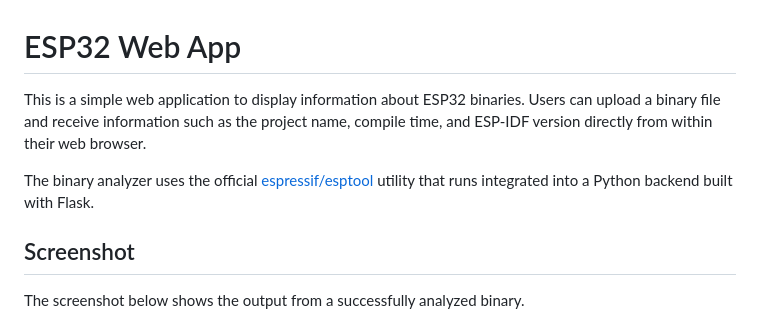
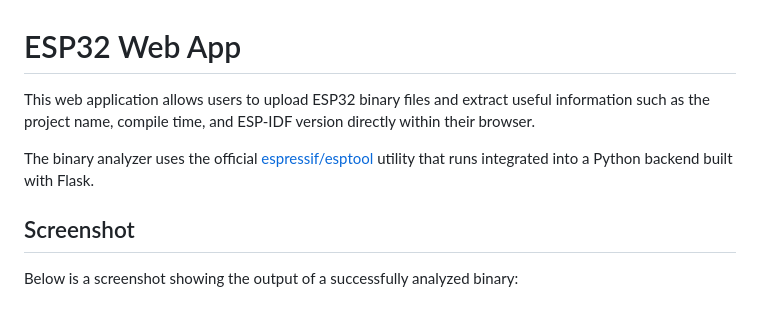
Before and after one commit to prdktntwcklr/esp32-webapp, a Markdown page: README.md, the part around one of its changes. Rendered like a GitHub page.

```diff
--- a/README.md
+++ b/README.md
@@ -1,15 +1,15 @@
 # ESP32 Web App
 
-This is a simple web application to display information about ESP32 binaries.
-Users can upload a binary file and receive information such as the project
-name, compile time, and ESP-IDF version directly from within their web browser.
+This web application allows users to upload ESP32 binary files and extract
+useful information such as the project name, compile time, and ESP-IDF version
+directly within their browser.
 
 The binary analyzer uses the official [espressif/esptool](https://github.com/espressif/esptool)
 utility that runs integrated into a Python backend built with Flask.
 
 ## Screenshot
 
-The screenshot below shows the output from a successfully analyzed binary.
+Below is a screenshot showing the output of a successfully analyzed binary:
 
 ![Binary Info Success](docs/esp_webapp_success.png)
 
```
Also changed, not shown: other parts of README.md (+35 -15 lines).
